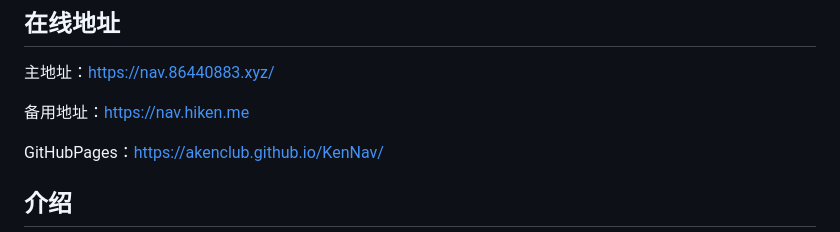
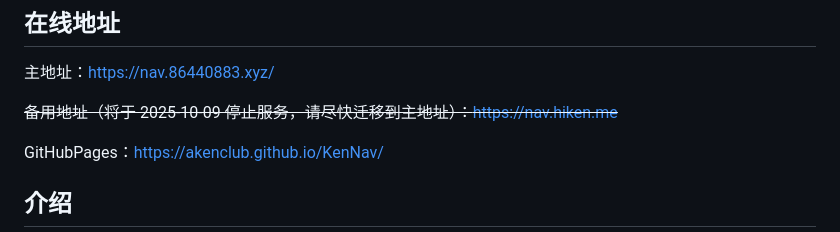
Before and after one commit to tiengming/KenNav, a Markdown page: README.md, the part around the change. Drawn GitHub-style.

Commit message:
docs: Update backup address status in README

```diff
--- a/README.md
+++ b/README.md
@@ -4,7 +4,7 @@
 
 主地址：https://nav.86440883.xyz/
 
-备用地址：https://nav.hiken.me
+~~备用地址（将于 2025-10-09 停止服务，请尽快迁移到主地址）：https://nav.hiken.me~~
 
 GitHubPages：https://akenclub.github.io/KenNav/
 
```
